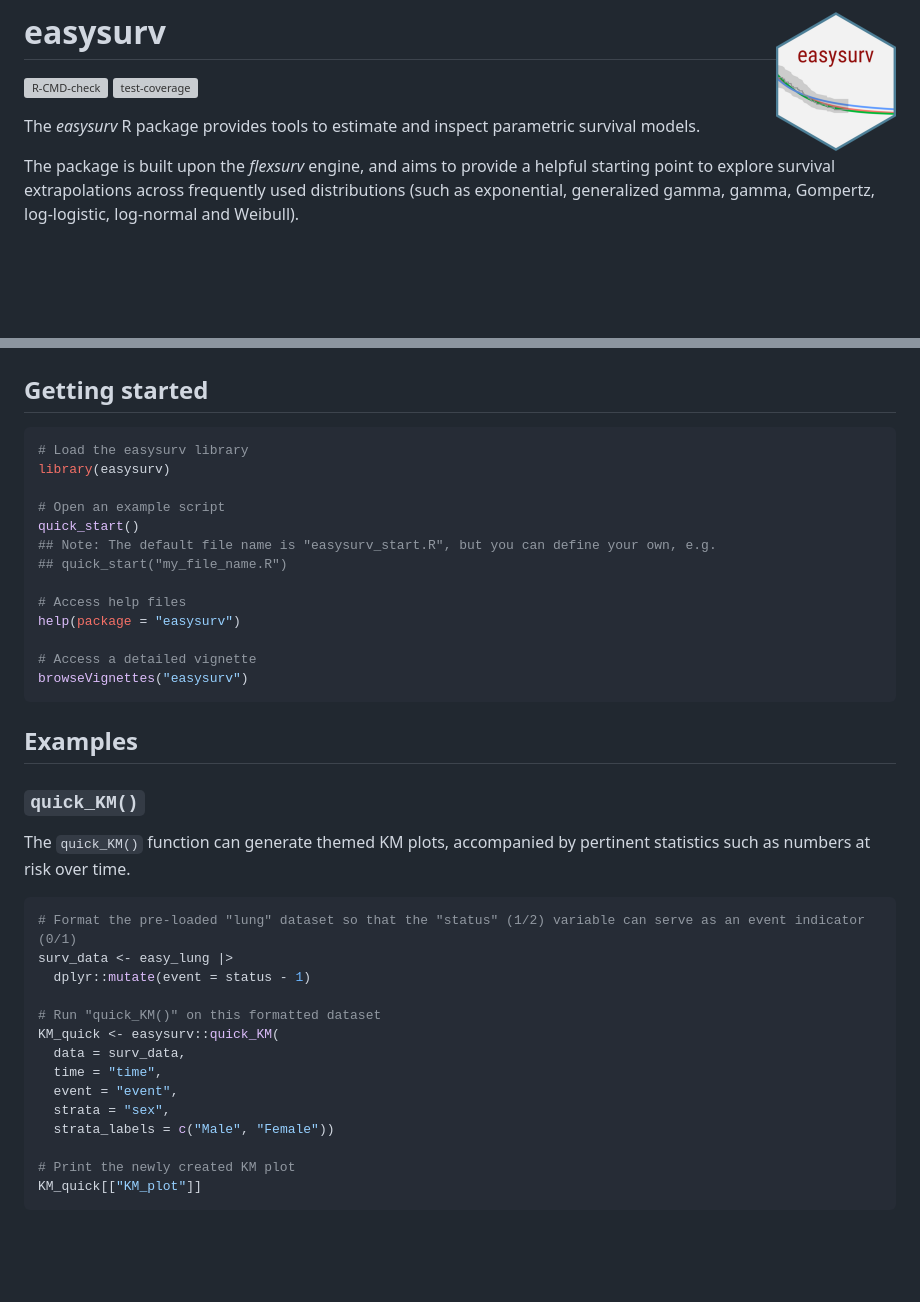
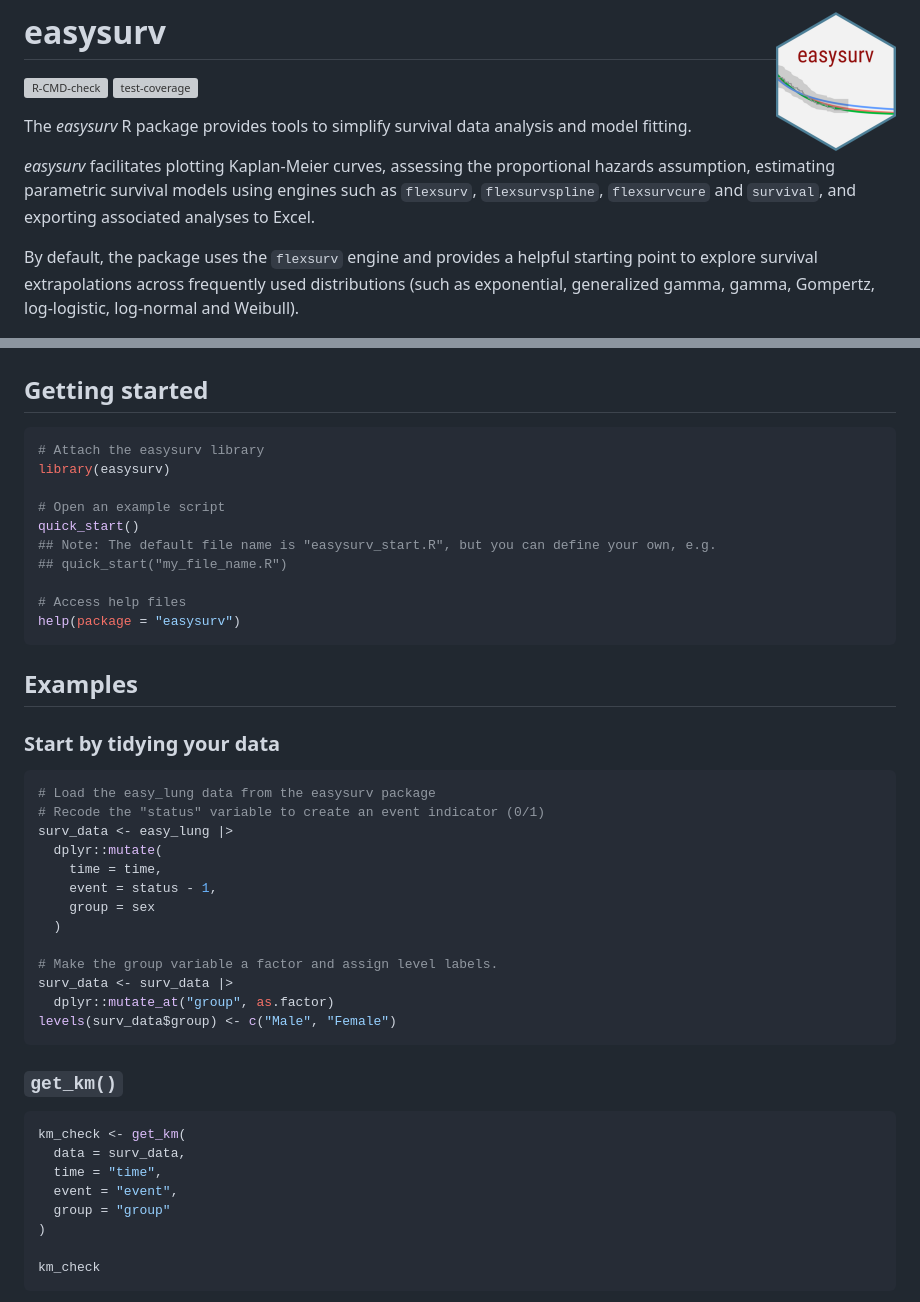
Before and after one commit to Maple-Health-Group/easysurv, a Markdown page: README.md, 2 parts joined by grey strips. Rendered like a GitHub page; blank space fills up the shorter version; grey boxes are pictures that could not be loaded.

````diff
--- a/README.md
+++ b/README.md
@@ -9,10 +9,15 @@
 [![test-coverage](https://github.com/Maple-Health-Group/easysurv/actions/workflows/test-coverage.yaml/badge.svg)](https://github.com/Maple-Health-Group/easysurv/actions/workflows/test-coverage.yaml)
 <!-- badges: end -->
 
-The *easysurv* R package provides tools to estimate and inspect
-parametric survival models.
+The *easysurv* R package provides tools to simplify survival data
+analysis and model fitting.
 
-The package is built upon the *flexsurv* engine, and aims to provide a
+*easysurv* facilitates plotting Kaplan-Meier curves, assessing the
+proportional hazards assumption, estimating parametric survival models
+using engines such as `flexsurv`, `flexsurvspline`, `flexsurvcure` and
+`survival`, and exporting associated analyses to Excel.
+
+By default, the package uses the `flexsurv` engine and provides a
 helpful starting point to explore survival extrapolations across
 frequently used distributions (such as exponential, generalized gamma,
 gamma, Gompertz, log-logistic, log-normal and Weibull).
@@ -34,7 +39,7 @@ pak::pkg_install("Maple-Health-Group/easysurv")
 ## Getting started
 
 ``` r
-# Load the easysurv library
+# Attach the easysurv library
 library(easysurv)
 
 # Open an example script
@@ -44,32 +49,38 @@ quick_start()
 
 # Access help files
 help(package = "easysurv")
-
-# Access a detailed vignette
-browseVignettes("easysurv")
 ```
 
 ## Examples
 
-### `quick_KM()`
-
-The `quick_KM()` function can generate themed KM plots, accompanied by
-pertinent statistics such as numbers at risk over time.
+### Start by tidying your data
 
 ``` r
-# Format the pre-loaded "lung" dataset so that the "status" (1/2) variable can serve as an event indicator (0/1)
+# Load the easy_lung data from the easysurv package
+# Recode the "status" variable to create an event indicator (0/1)
 surv_data <- easy_lung |>
-  dplyr::mutate(event = status - 1)
+  dplyr::mutate(
+    time = time,
+    event = status - 1,
+    group = sex
+  )
 
-# Run "quick_KM()" on this formatted dataset
-KM_quick <- easysurv::quick_KM(
+# Make the group variable a factor and assign level labels.
+surv_data <- surv_data |>
+  dplyr::mutate_at("group", as.factor)
+levels(surv_data$group) <- c("Male", "Female")
+```
+
+### `get_km()`
+
+``` r
+km_check <- get_km(
   data = surv_data,
   time = "time",
   event = "event",
-  strata = "sex",
-  strata_labels = c("Male", "Female"))
+  group = "group"
+)
 
-# Print the newly created KM plot
-KM_quick[["KM_plot"]]
+km_check
 ```
 
````
Also changed, not shown: other parts of README.md (+38 -69 lines), man/figures/get-KM-1.png (added), 3 other files.
